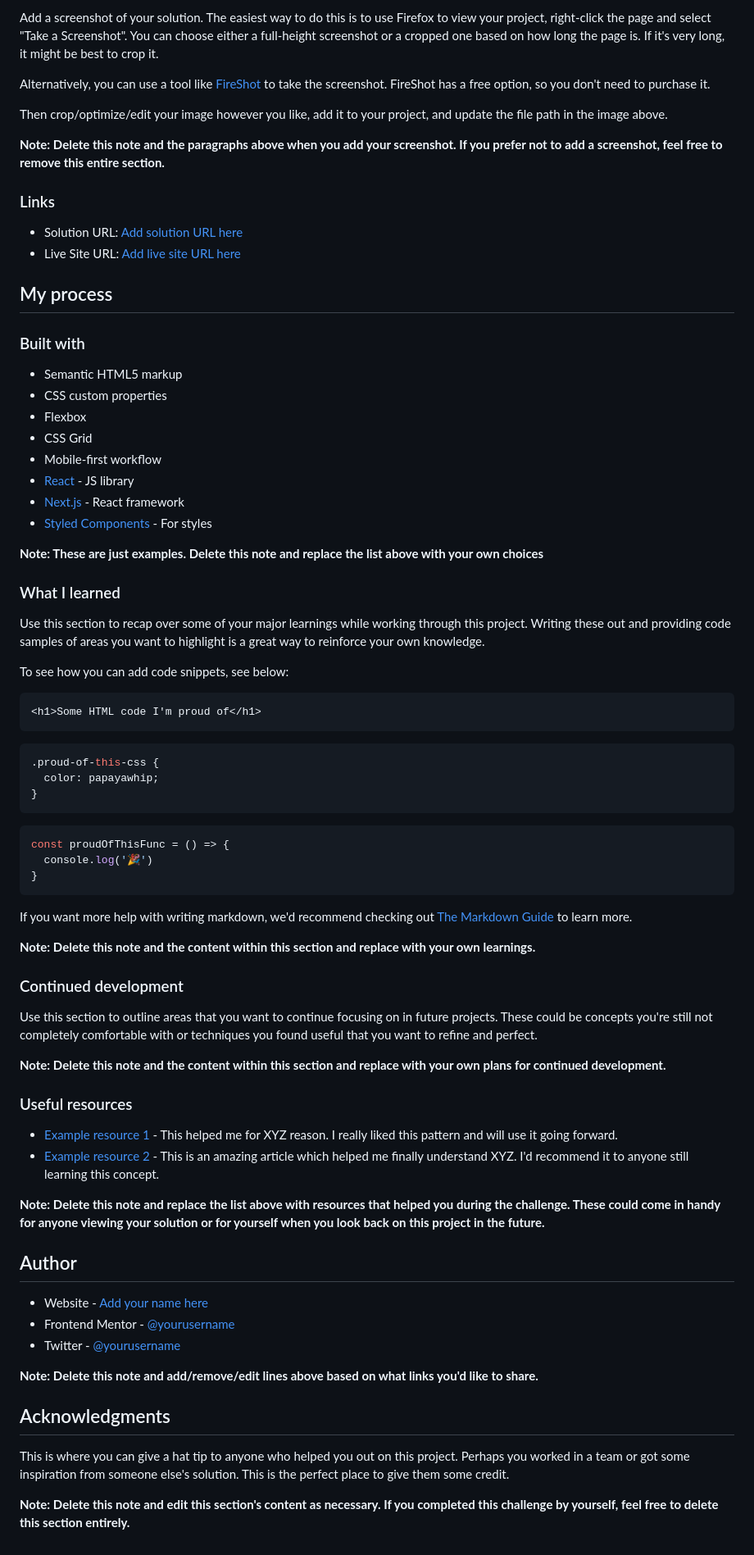
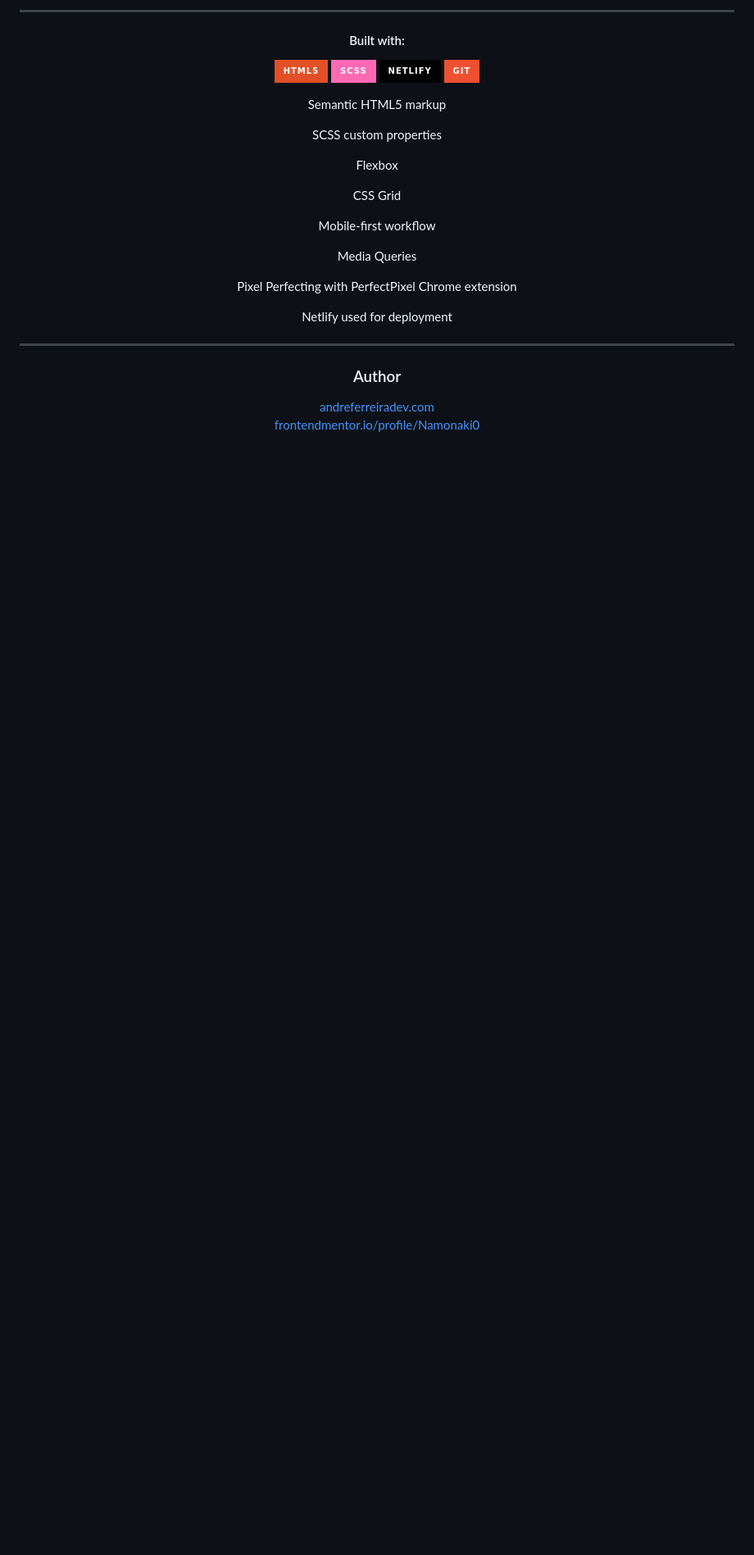
Before and after one commit to Namonaki0/FE-mentor-order-summary-component, a Markdown page: README-template.md, the part around the change printed below. Shown: that part at 82% size. Drawn GitHub-style; badges without logos; blank space fills up the shorter version.

````diff
--- a/README-template.md
+++ b/README-template.md
@@ -32,79 +23,24 @@ Users should be able to:
 
-Add a screenshot of your solution. The easiest way to do this is to use Firefox to view your project, right-click the page and select "Take a Screenshot". You can choose either a full-height screenshot or a cropped one based on how long the page is. If it's very long, it might be best to crop it.
+---
 
-Alternatively, you can use a tool like [FireShot](https://getfireshot.com/) to take the screenshot. FireShot has a free option, so you don't need to purchase it.
+<h4>Built with:</h4>
 
-Then crop/optimize/edit your image however you like, add it to your project, and update the file path in the image above.
+![HTML](https://img.shields.io/badge/HTML5-E34F26?style=for-the-badge&logo=html5&logoColor=white) ![SCSS](https://img.shields.io/badge/SCSS-hotpink.svg?style=for-the-badge&logo=SASS&logoColor=white) ![Netlify](https://img.shields.io/badge/netlify-%23000000.svg?style=for-the-badge&logo=netlify&logoColor=#00C7B7) ![Git](https://img.shields.io/badge/Git-F05032?style=for-the-badge&logo=git&logoColor=white)
 
-**Note: Delete this note and the paragraphs above when you add your screenshot. If you prefer not to add a screenshot, feel free to remove this entire section.**
+<p style="font-weight:bold">Semantic HTML5 markup</p>
+<p style="font-weight:bold">SCSS custom properties</p>
+<p style="font-weight:bold">Flexbox</p>
+<p style="font-weight:bold">CSS Grid</p>
+<p style="font-weight:bold">Mobile-first workflow</p>
+<p style="font-weight:bold">Media Queries</p>
+<p style="font-weight:bold">Pixel Perfecting with PerfectPixel Chrome extension</p>
+<p style="font-weight:bold">Netlify used for deployment</p>
 
-### Links
+---
 
-- Solution URL: [Add solution URL here](https://your-solution-url.com)
-- Live Site URL: [Add live site URL here](https://your-live-site-url.com)
+<h3>Author</h3>
+<a href="https://www.andreferreiradev.com/">andreferreiradev.com</a>
 
-## My process
+<a href="https://www.frontendmentor.io/profile/Namonaki0">frontendmentor.io/profile/Namonaki0</a>
 
-### Built with
-
-- Semantic HTML5 markup
-- CSS custom properties
-- Flexbox
-- CSS Grid
-- Mobile-first workflow
-- [React](https://reactjs.org/) - JS library
-- [Next.js](https://nextjs.org/) - React framework
-- [Styled Components](https://styled-components.com/) - For styles
-
-**Note: These are just examples. Delete this note and replace the list above with your own choices**
-
-### What I learned
-
-Use this section to recap over some of your major learnings while working through this project. Writing these out and providing code samples of areas you want to highlight is a great way to reinforce your own knowledge.
-
-To see how you can add code snippets, see below:
-
-```html
-<h1>Some HTML code I'm proud of</h1>
-```
-```css
-.proud-of-this-css {
-  color: papayawhip;
-}
-```
-```js
-const proudOfThisFunc = () => {
-  console.log('🎉')
-}
-```
-
-If you want more help with writing markdown, we'd recommend checking out [The Markdown Guide](https://www.markdownguide.org/) to learn more.
-
-**Note: Delete this note and the content within this section and replace with your own learnings.**
-
-### Continued development
-
-Use this section to outline areas that you want to continue focusing on in future projects. These could be concepts you're still not completely comfortable with or techniques you found useful that you want to refine and perfect.
-
-**Note: Delete this note and the content within this section and replace with your own plans for continued development.**
-
-### Useful resources
-
-- [Example resource 1](https://www.example.com) - This helped me for XYZ reason. I really liked this pattern and will use it going forward.
-- [Example resource 2](https://www.example.com) - This is an amazing article which helped me finally understand XYZ. I'd recommend it to anyone still learning this concept.
-
-**Note: Delete this note and replace the list above with resources that helped you during the challenge. These could come in handy for anyone viewing your solution or for yourself when you look back on this project in the future.**
-
-## Author
-
-- Website - [Add your name here](https://www.your-site.com)
-- Frontend Mentor - [@yourusername](https://www.frontendmentor.io/profile/yourusername)
-- Twitter - [@yourusername](https://www.twitter.com/yourusername)
-
-**Note: Delete this note and add/remove/edit lines above based on what links you'd like to share.**
-
-## Acknowledgments
-
-This is where you can give a hat tip to anyone who helped you out on this project. Perhaps you worked in a team or got some inspiration from someone else's solution. This is the perfect place to give them some credit.
-
-**Note: Delete this note and edit this section's content as necessary. If you completed this challenge by yourself, feel free to delete this section entirely.**
+</div>
````
Also changed, not shown: other parts of README-template.md (+12 -21 lines), completed_screenshots/desktop.PNG (added), completed_screenshots/mobile.PNG (added), 3 other files.
